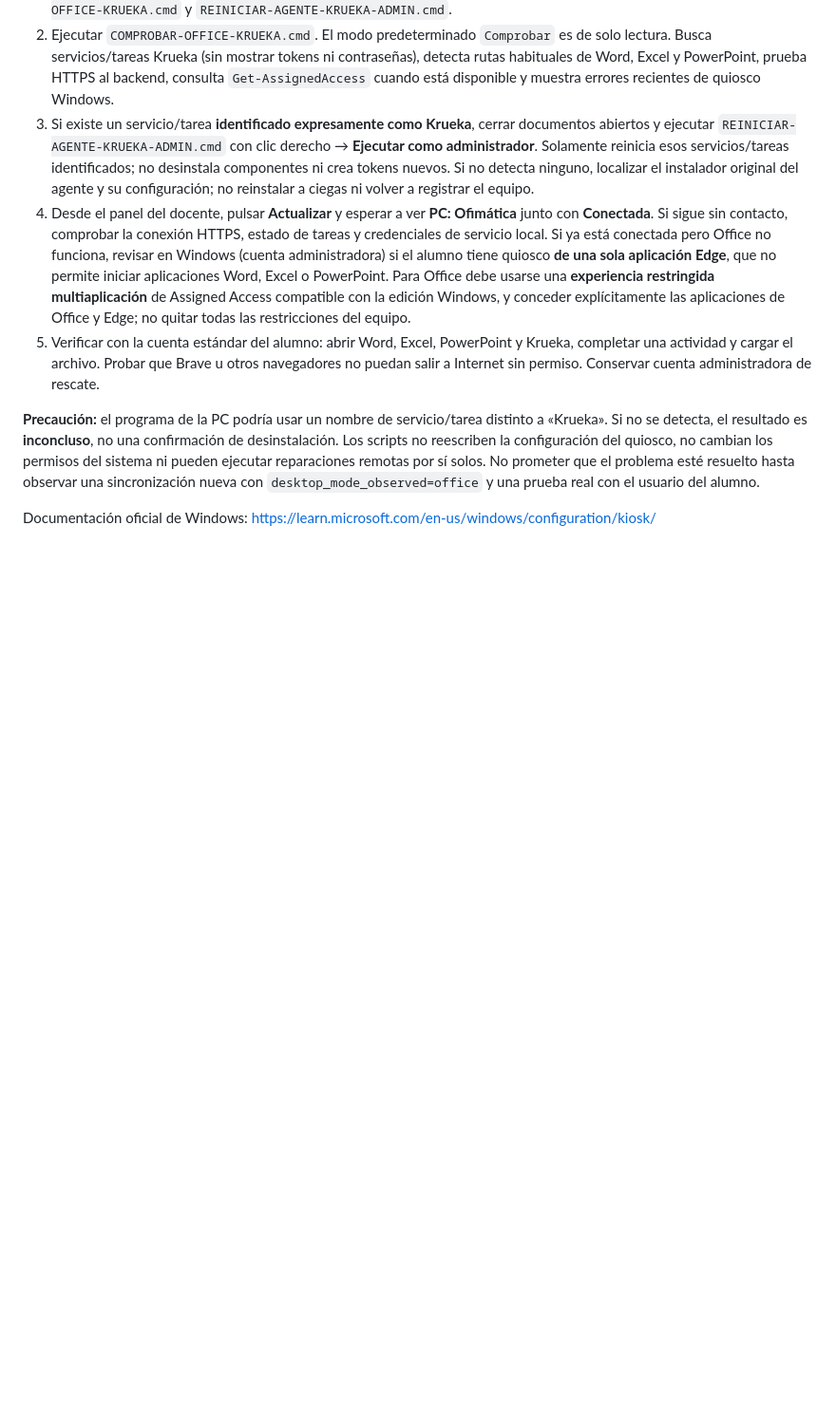
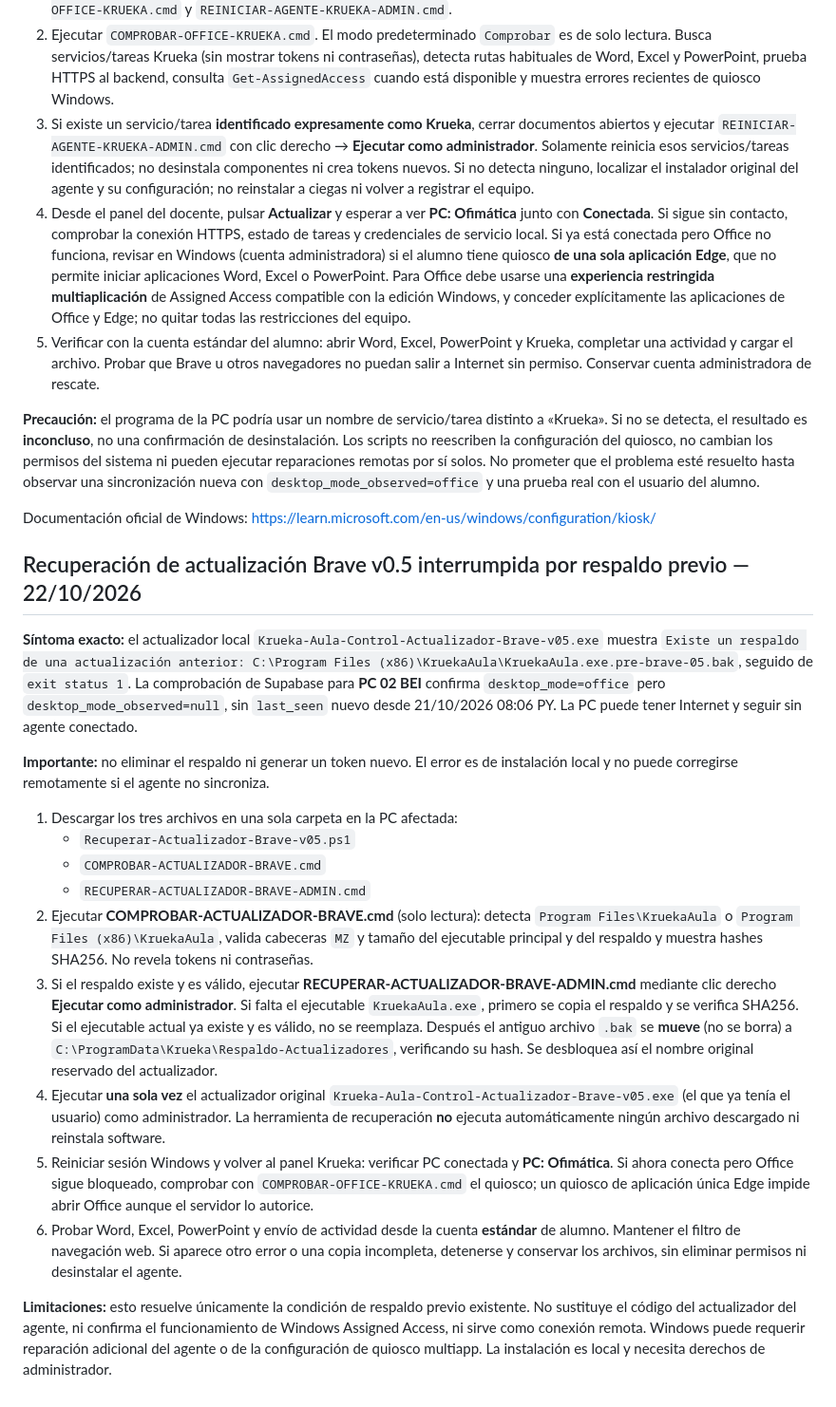
Before and after one commit to naakita/krueka, a Markdown page: windows/README.md, the part around the change. Shown at 95% size. Drawn GitHub-style; blank space fills up the shorter version.

Commit message:
docs(windows): recuperación segura del backup que bloquea actualización Brave v0.5

```diff
--- a/windows/README.md
+++ b/windows/README.md
@@ -98,3 +98,22 @@ Guías oficiales: https://learn.microsoft.com/windows/configuration/kiosk/ y htt
 **Precaución:** el programa de la PC podría usar un nombre de servicio/tarea distinto a «Krueka». Si no se detecta, el resultado es **inconcluso**, no una confirmación de desinstalación. Los scripts no reescriben la configuración del quiosco, no cambian los permisos del sistema ni pueden ejecutar reparaciones remotas por sí solos. No prometer que el problema esté resuelto hasta observar una sincronización nueva con `desktop_mode_observed=office` y una prueba real con el usuario del alumno.
 
 Documentación oficial de Windows: https://learn.microsoft.com/en-us/windows/configuration/kiosk/
+
+
+## Recuperación de actualización Brave v0.5 interrumpida por respaldo previo — 22/10/2026
+
+**Síntoma exacto:** el actualizador local `Krueka-Aula-Control-Actualizador-Brave-v05.exe` muestra `Existe un respaldo de una actualización anterior: C:\Program Files (x86)\KruekaAula\KruekaAula.exe.pre-brave-05.bak`, seguido de `exit status 1`. La comprobación de Supabase para **PC 02 BEI** confirma `desktop_mode=office` pero `desktop_mode_observed=null`, sin `last_seen` nuevo desde 21/10/2026 08:06 PY. La PC puede tener Internet y seguir sin agente conectado.
+
+**Importante:** no eliminar el respaldo ni generar un token nuevo. El error es de instalación local y no puede corregirse remotamente si el agente no sincroniza.
+
+1. Descargar los tres archivos en una sola carpeta en la PC afectada:
+   - `Recuperar-Actualizador-Brave-v05.ps1`
+   - `COMPROBAR-ACTUALIZADOR-BRAVE.cmd`
+   - `RECUPERAR-ACTUALIZADOR-BRAVE-ADMIN.cmd`
+2. Ejecutar **COMPROBAR-ACTUALIZADOR-BRAVE.cmd** (solo lectura): detecta `Program Files\KruekaAula` o `Program Files (x86)\KruekaAula`, valida cabeceras `MZ` y tamaño del ejecutable principal y del respaldo y muestra hashes SHA256. No revela tokens ni contraseñas.
+3. Si el respaldo existe y es válido, ejecutar **RECUPERAR-ACTUALIZADOR-BRAVE-ADMIN.cmd** mediante clic derecho **Ejecutar como administrador**. Si falta el ejecutable `KruekaAula.exe`, primero se copia el respaldo y se verifica SHA256. Si el ejecutable actual ya existe y es válido, no se reemplaza. Después el antiguo archivo `.bak` se **mueve** (no se borra) a `C:\ProgramData\Krueka\Respaldo-Actualizadores`, verificando su hash. Se desbloquea así el nombre original reservado del actualizador.
+4. Ejecutar **una sola vez** el actualizador original `Krueka-Aula-Control-Actualizador-Brave-v05.exe` (el que ya tenía el usuario) como administrador. La herramienta de recuperación **no** ejecuta automáticamente ningún archivo descargado ni reinstala software.
+5. Reiniciar sesión Windows y volver al panel Krueka: verificar PC conectada y **PC: Ofimática**. Si ahora conecta pero Office sigue bloqueado, comprobar con `COMPROBAR-OFFICE-KRUEKA.cmd` el quiosco; un quiosco de aplicación única Edge impide abrir Office aunque el servidor lo autorice.
+6. Probar Word, Excel, PowerPoint y envío de actividad desde la cuenta **estándar** de alumno. Mantener el filtro de navegación web. Si aparece otro error o una copia incompleta, detenerse y conservar los archivos, sin eliminar permisos ni desinstalar el agente.
+
+**Limitaciones:** esto resuelve únicamente la condición de respaldo previo existente. No sustituye el código del actualizador del agente, ni confirma el funcionamiento de Windows Assigned Access, ni sirve como conexión remota. Windows puede requerir reparación adicional del agente o de la configuración de quiosco multiapp. La instalación es local y necesita derechos de administrador.
```
